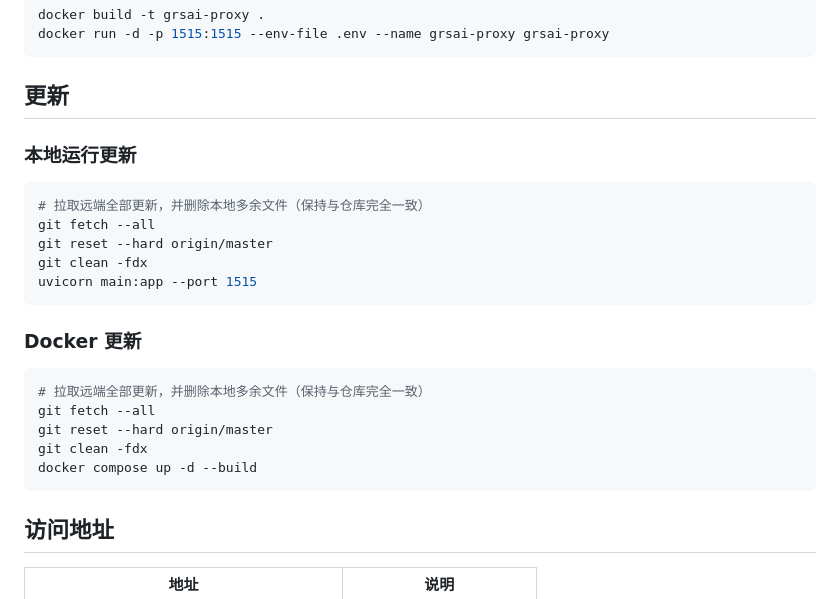
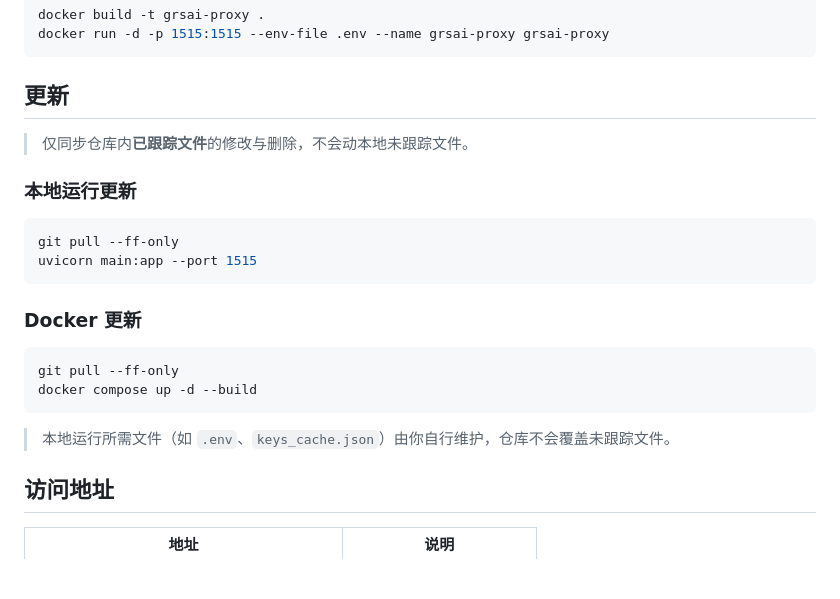
Before and after one commit to lqhxxihx/GrsaiProxyManager, a Markdown page: README.md, the part around the change. Drawn GitHub-style; blank space fills up the shorter version.

Commit message:
Update incremental update instructions

````diff
--- a/README.md
+++ b/README.md
@@ -57,25 +57,23 @@ docker run -d -p 1515:1515 --env-file .env --name grsai-proxy grsai-proxy
 
 ## 更新
 
+> 仅同步仓库内**已跟踪文件**的修改与删除，不会动本地未跟踪文件。
+
 ### 本地运行更新
 
 ```bash
-# 拉取远端全部更新，并删除本地多余文件（保持与仓库完全一致）
-git fetch --all
-git reset --hard origin/master
-git clean -fdx
+git pull --ff-only
 uvicorn main:app --port 1515
 ```
 
 ### Docker 更新
 
 ```bash
-# 拉取远端全部更新，并删除本地多余文件（保持与仓库完全一致）
-git fetch --all
-git reset --hard origin/master
-git clean -fdx
+git pull --ff-only
 docker compose up -d --build
 ```
+
+> 本地运行所需文件（如 `.env`、`keys_cache.json`）由你自行维护，仓库不会覆盖未跟踪文件。
 
 ## 访问地址
 
````
